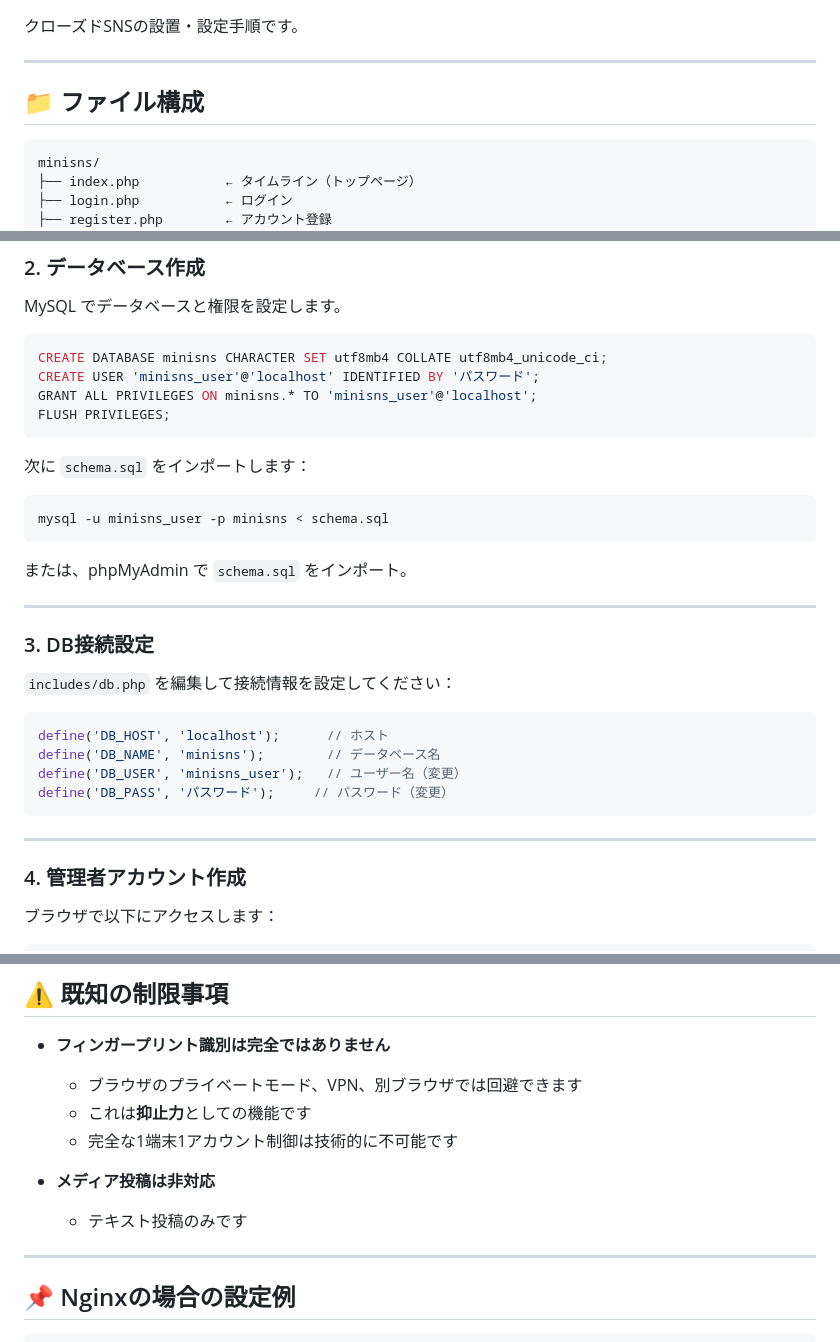
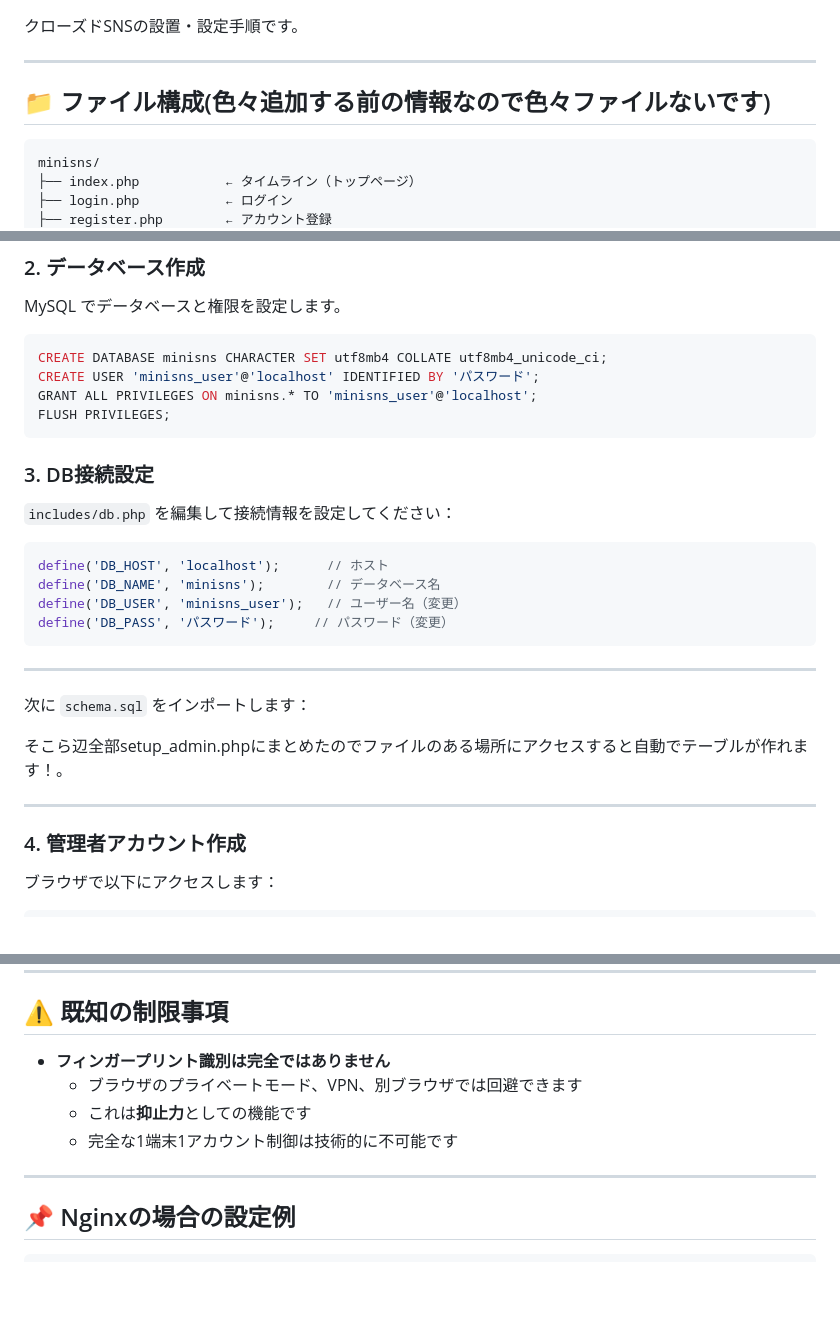
Before and after one commit to metohokuro/minisns, a Markdown page: README.md, 3 parts joined by grey strips. GitHub-like rendering; blank space fills up the shorter version.

````diff
--- a/README.md
+++ b/README.md
@@ -4,7 +4,7 @@
 
 ---
 
-## 📁 ファイル構成
+## 📁 ファイル構成(色々追加する前の情報なので色々ファイルないです)
 
 ```
 minisns/
@@ -49,17 +49,6 @@ CREATE USER 'minisns_user'@'localhost' IDENTIFIED BY 'パスワード';
 GRANT ALL PRIVILEGES ON minisns.* TO 'minisns_user'@'localhost';
 FLUSH PRIVILEGES;
 ```
-
-次に `schema.sql` をインポートします：
-
-```bash
-mysql -u minisns_user -p minisns < schema.sql
-```
-
-または、phpMyAdmin で `schema.sql` をインポート。
-
----
-
 ### 3. DB接続設定
 
 `includes/db.php` を編集して接続情報を設定してください：
@@ -72,6 +61,16 @@ define('DB_PASS', 'パスワード');     // パスワード（変更）
 ```
 
 ---
+
+次に `schema.sql` をインポートします：
+
+
+
+そこら辺全部setup_admin.phpにまとめたのでファイルのある場所にアクセスすると自動でテーブルが作れます！。
+
+---
+
+
 
 ### 4. 管理者アカウント作成
 
@@ -151,8 +150,7 @@ const max = 500;  // 500文字に変更
   - これは**抑止力**としての機能です
   - 完全な1端末1アカウント制御は技術的に不可能です
 
-- **メディア投稿は非対応**
-  - テキスト投稿のみです
+
 
 ---
 
````
